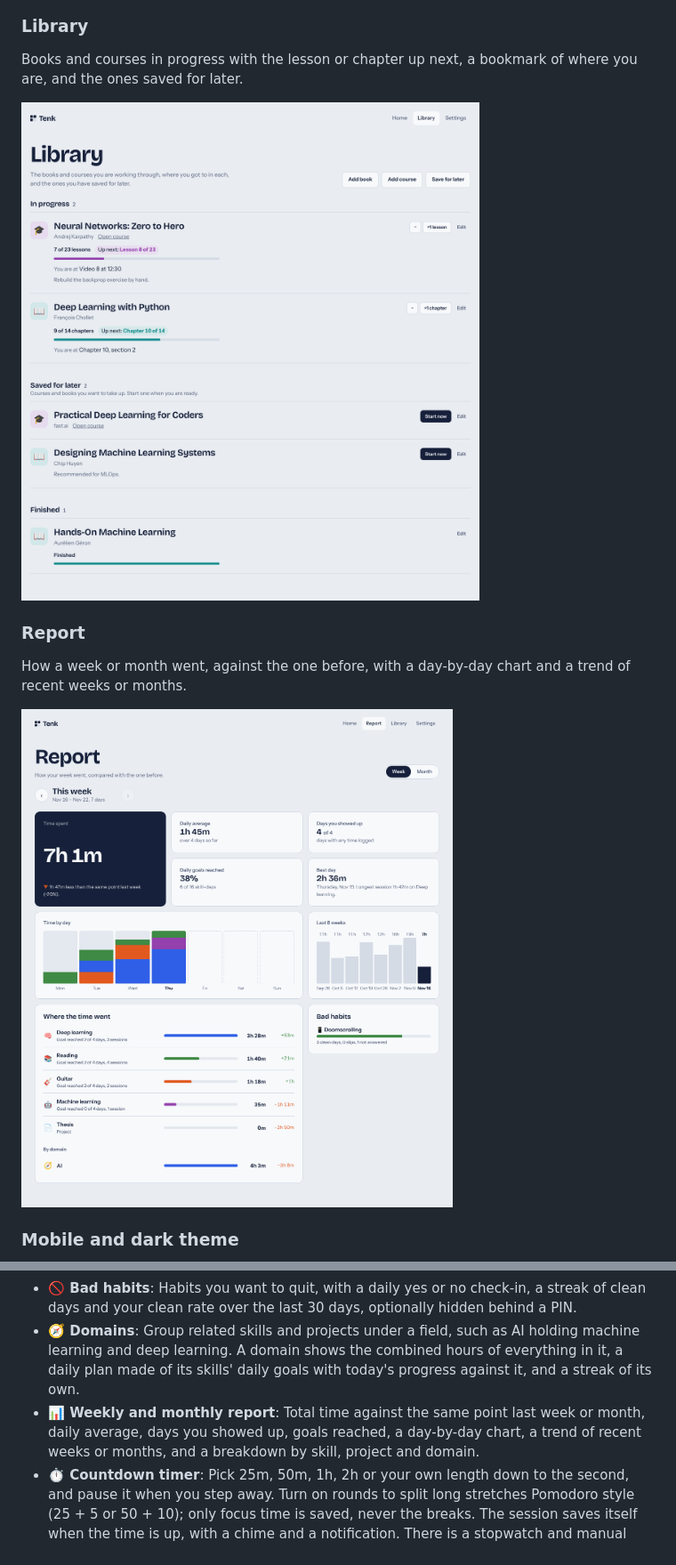
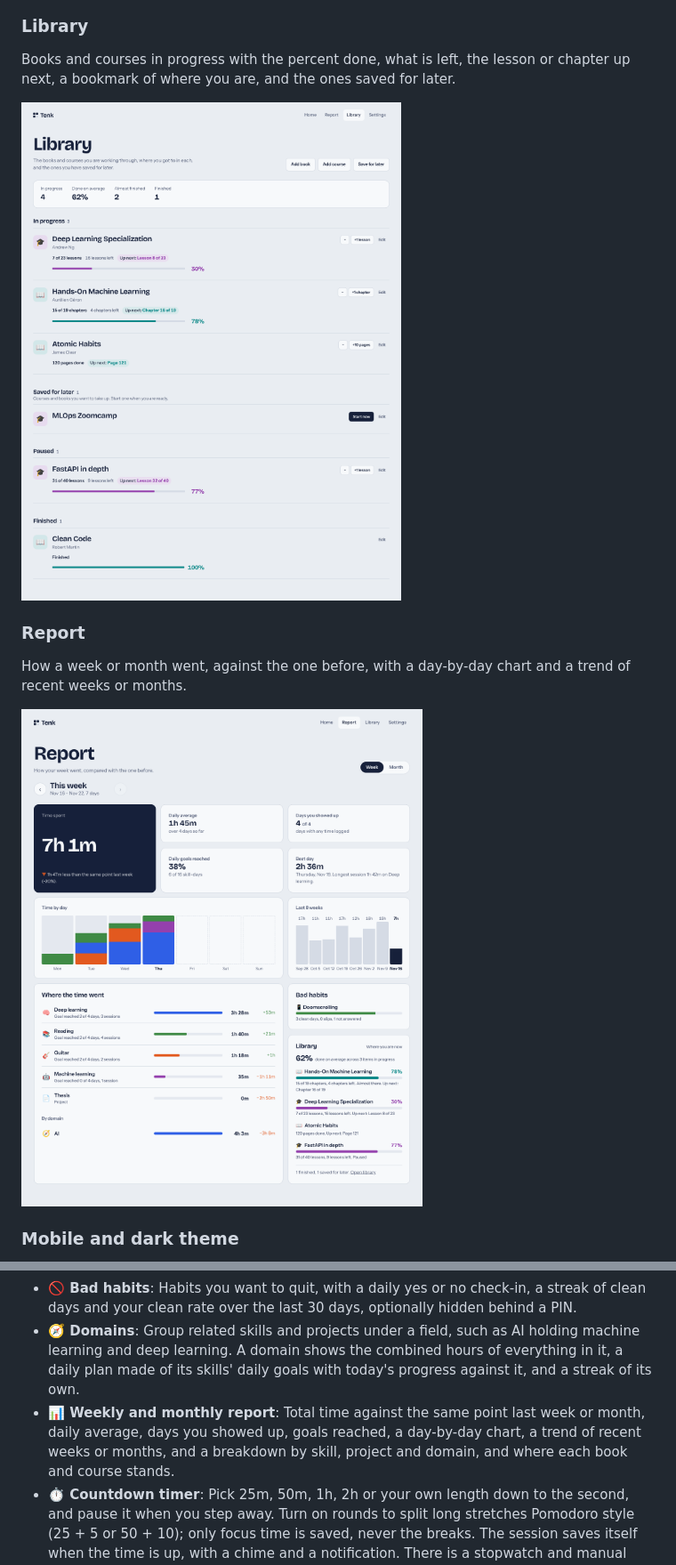
Before and after one commit to himel7009/tenk-hours, a Markdown page: README.md, 2 parts joined by grey strips. Shown at 89% size. Drawn GitHub-style; pictures changed too: docs/screenshots/library.png, docs/screenshots/report.png.

```diff
--- a/README.md
+++ b/README.md
@@ -30,7 +30,7 @@ The 10,000-hour grid, today's goal, a countdown timer, manual logging, streaks,
 
 ### Library
 
-Books and courses in progress with the lesson or chapter up next, a bookmark of where you are, and the ones saved for later.
+Books and courses in progress with the percent done, what is left, the lesson or chapter up next, a bookmark of where you are, and the ones saved for later.
 
 ![Library](docs/screenshots/library.png)
 
@@ -56,7 +56,7 @@ How a week or month went, against the one before, with a day-by-day chart and a
 - **🛠️ Projects**: Time the work you do on a project, with no target or streak, just the hours you put in. Switch any skill to a project or back.
 - **🚫 Bad habits**: Habits you want to quit, with a daily yes or no check-in, a streak of clean days and your clean rate over the last 30 days, optionally hidden behind a PIN.
 - **🧭 Domains**: Group related skills and projects under a field, such as AI holding machine learning and deep learning. A domain shows the combined hours of everything in it, a daily plan made of its skills' daily goals with today's progress against it, and a streak of its own.
-- **📊 Weekly and monthly report**: Total time against the same point last week or month, daily average, days you showed up, goals reached, a day-by-day chart, a trend of recent weeks or months, and a breakdown by skill, project and domain.
+- **📊 Weekly and monthly report**: Total time against the same point last week or month, daily average, days you showed up, goals reached, a day-by-day chart, a trend of recent weeks or months, and a breakdown by skill, project and domain, and where each book and course stands.
 - **⏱ Countdown timer**: Pick 25m, 50m, 1h, 2h or your own length down to the second, and pause it when you step away. Turn on rounds to split long stretches Pomodoro style (25 + 5 or 50 + 10); only focus time is saved, never the breaks. The session saves itself when the time is up, with a chime and a notification. There is a stopwatch and manual logging too, and every session can be edited afterwards.
 - **🔥 Streaks with daily goals**: Every skill, habit and domain has its own streak. A day only counts once its daily goal is reached (one hour by default).
 
```
Also changed, not shown: other parts of README.md (+1 -1 lines), CHANGELOG.md (+1 -0 lines), CLAUDE.md (+3 -1 lines), 7 other files.
